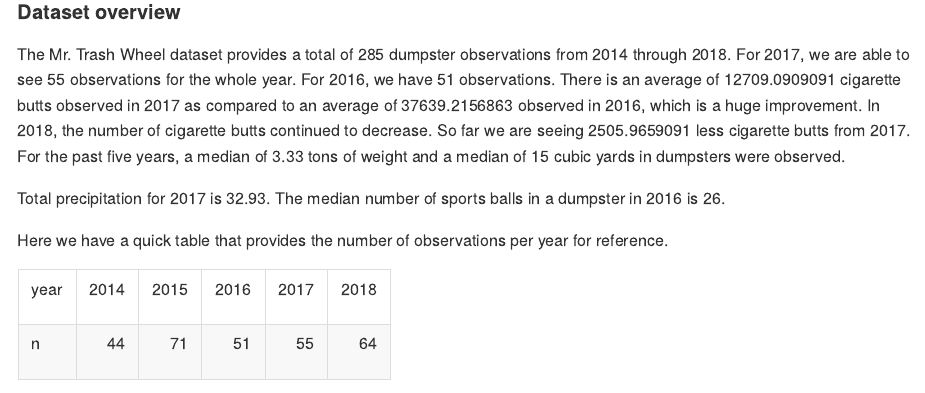
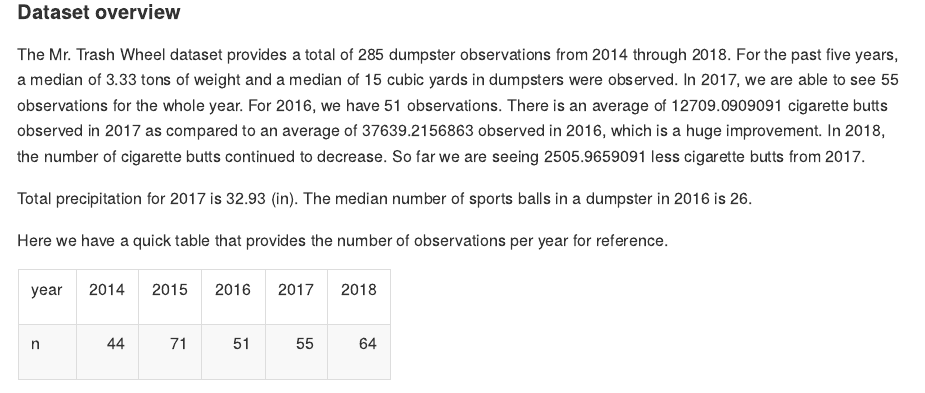
Before and after one commit to tiffttu/p8105_hw2_tt2714, an R Markdown document (p8105_hw2_tt2714.Rmd): the page in a window 1100 px wide, from 3200 px down. The pictures show the output file p8105_hw2_tt2714.md that the author committed with the source, drawn offline in the style of GitHub; long lines of code are wrapped.

Commit message:
final edit for problem 2

````diff
--- a/p8105_hw2_tt2714.Rmd
+++ b/p8105_hw2_tt2714.Rmd
@@ -83,9 +83,9 @@
 
 #### Dataset overview
 
-The Mr. Trash Wheel dataset provides a total of `r nrow(trashwheel)` dumpster observations from 2014 through 2018. For 2017, we are able to see `r length(which(trashwheel$year == 2017))` observations for the whole year. For 2016, we have `r length(which(trashwheel$year == 2016))` observations. There is an average of `r mean(subset(trashwheel, year == 2017)$cigarette_butts)` cigarette butts observed in 2017 as compared to an average of `r mean(subset(trashwheel, year == 2016)$cigarette_butts)` observed in 2016, which is a huge improvement. In 2018, the number of cigarette butts continued to decrease. So far we are seeing `r mean(subset(trashwheel, year == 2017)$cigarette_butts) - mean(subset(trashwheel, year == 2018)$cigarette_butts)` less cigarette butts from 2017. For the past five years, a median of `r median(trashwheel$weight_tons)` tons of weight and a median of `r median(trashwheel$volume_cubic_yards)` cubic yards in dumpsters were observed.
+The Mr. Trash Wheel dataset provides a total of `r nrow(trashwheel)` dumpster observations from 2014 through 2018. For the past five years, a median of `r median(trashwheel$weight_tons)` tons of weight and a median of `r median(trashwheel$volume_cubic_yards)` cubic yards in dumpsters were observed. In 2017, we are able to see `r length(which(trashwheel$year == 2017))` observations for the whole year. For 2016, we have `r length(which(trashwheel$year == 2016))` observations. There is an average of `r mean(subset(trashwheel, year == 2017)$cigarette_butts)` cigarette butts observed in 2017 as compared to an average of `r mean(subset(trashwheel, year == 2016)$cigarette_butts)` observed in 2016, which is a huge improvement. In 2018, the number of cigarette butts continued to decrease. So far we are seeing `r mean(subset(trashwheel, year == 2017)$cigarette_butts) - mean(subset(trashwheel, year == 2018)$cigarette_butts)` less cigarette butts from 2017.
 
-Total precipitation for 2017 is `r sum(trashwheel_2017[, 3])`. The median number of sports balls in a dumpster in 2016 is `r median(subset(trashwheel, year == 2016)$sports_balls, na.rm = TRUE)`.
+Total precipitation for 2017 is `r sum(trashwheel_2017[, 3])` (in). The median number of sports balls in a dumpster in 2016 is `r median(subset(trashwheel, year == 2016)$sports_balls, na.rm = TRUE)`.
 
 Here we have a quick table that provides the number of observations per year for reference.
 ```{r echo=FALSE}
````
Also changed, not shown: p8105_hw2_tt2714.md, 1 other file.
